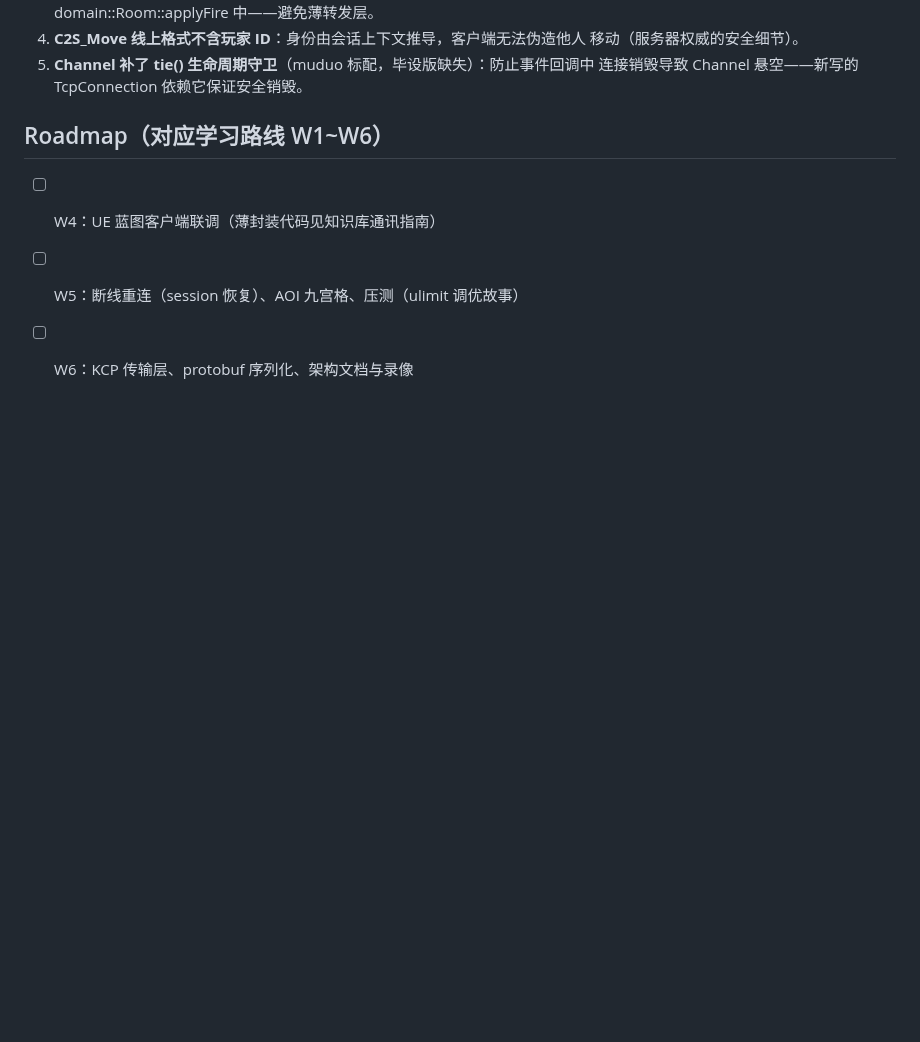
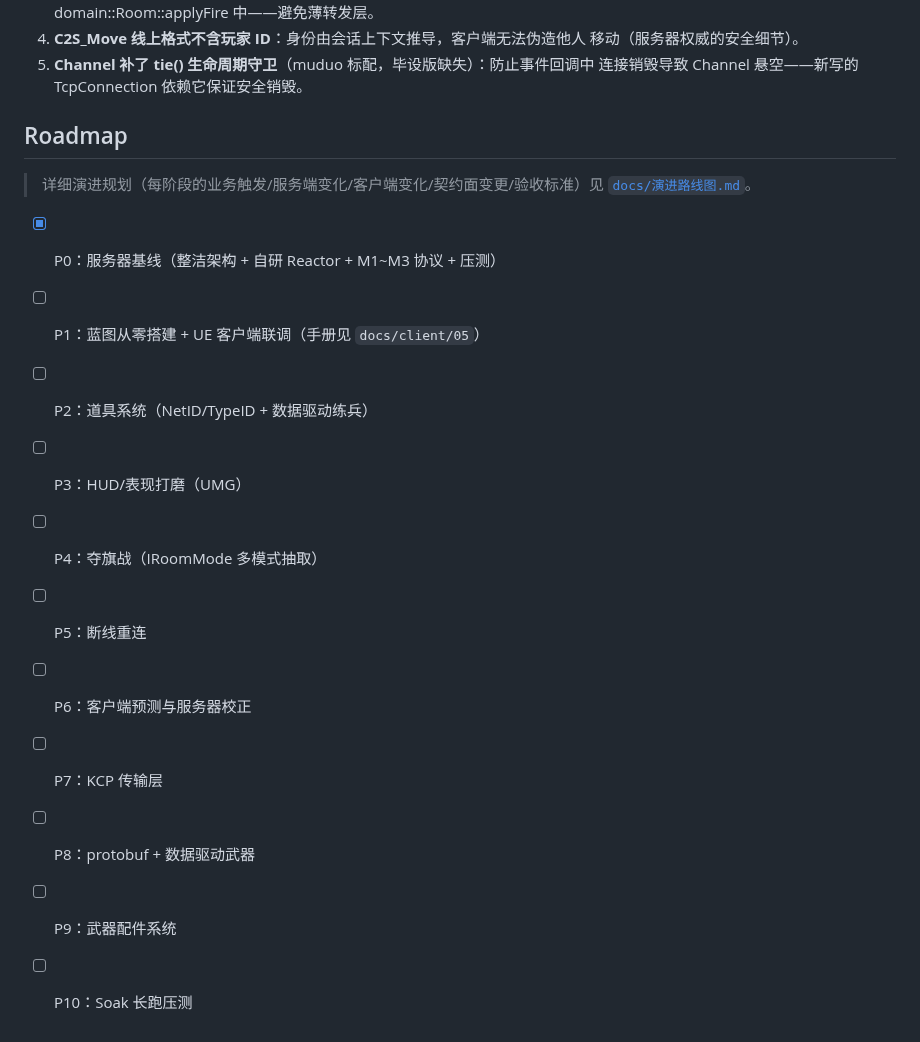
Before and after one commit to x-PiXiu/Sightline, a Markdown page: README.md, the part around the change. Drawn GitHub-style; blank space fills up the shorter version.

```diff
--- a/README.md
+++ b/README.md
@@ -73,8 +73,18 @@ bash ../scripts/build/check_dependencies.sh   # 依赖方向守护（三条红
 5. **Channel 补了 tie() 生命周期守卫**（muduo 标配，毕设版缺失）：防止事件回调中
    连接销毁导致 Channel 悬空——新写的 TcpConnection 依赖它保证安全销毁。
 
-## Roadmap（对应学习路线 W1~W6）
+## Roadmap
 
-- [ ] W4：UE 蓝图客户端联调（薄封装代码见知识库通讯指南）
-- [ ] W5：断线重连（session 恢复）、AOI 九宫格、压测（ulimit 调优故事）
-- [ ] W6：KCP 传输层、protobuf 序列化、架构文档与录像
+> 详细演进规划（每阶段的业务触发/服务端变化/客户端变化/契约面变更/验收标准）见 [`docs/演进路线图.md`](docs/演进路线图.md)。
+
+- [x] P0：服务器基线（整洁架构 + 自研 Reactor + M1~M3 协议 + 压测）
+- [ ] P1：蓝图从零搭建 + UE 客户端联调（手册见 `docs/client/05`）
+- [ ] P2：道具系统（NetID/TypeID + 数据驱动练兵）
+- [ ] P3：HUD/表现打磨（UMG）
+- [ ] P4：夺旗战（IRoomMode 多模式抽取）
+- [ ] P5：断线重连
+- [ ] P6：客户端预测与服务器校正
+- [ ] P7：KCP 传输层
+- [ ] P8：protobuf + 数据驱动武器
+- [ ] P9：武器配件系统
+- [ ] P10：Soak 长跑压测
```
Also changed, not shown: docs/演进路线图.md (added, +269 -0 lines).
